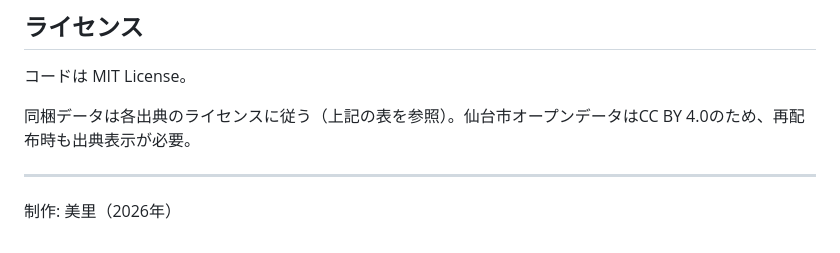
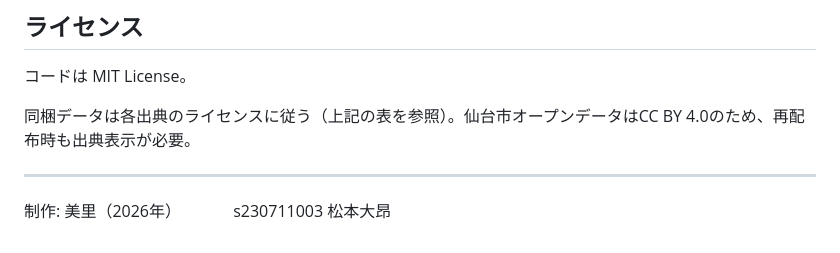
Before and after one commit to mizutani100/monomane-sugoroku, a Markdown page: README.md, the part around the change. GitHub-like rendering.

```diff
--- a/README.md
+++ b/README.md
@@ -222,3 +222,4 @@ bash test_api.sh
 ---
 
 制作: 美里（2026年）
+　　　s230711003 松本大昂
```
